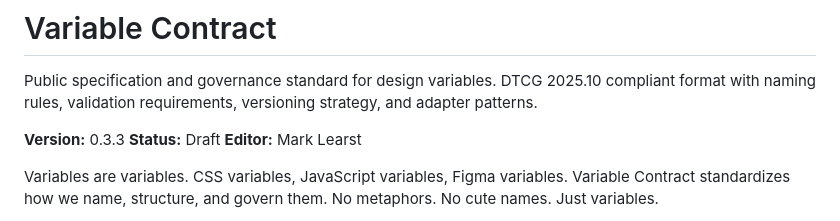
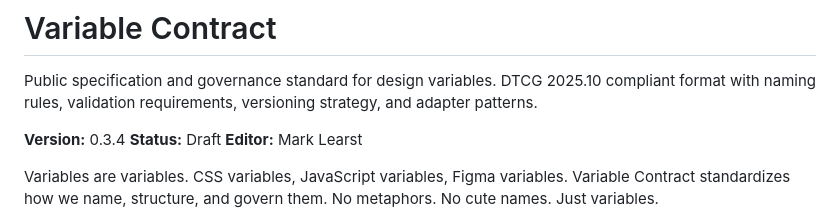
Before and after one commit to marklearst/variables-contract, a Markdown page: README.md, the part around the change. Drawn GitHub-style.

Commit message:
docs: update README version to 0.3.4
Increment README version from 0.3.3 to 0.3.4 to reflect the latest changes in the documentation. This update maintains the draft status of the Variable Contract documentation.

```diff
--- a/README.md
+++ b/README.md
@@ -2,7 +2,7 @@
 
 Public specification and governance standard for design variables. DTCG 2025.10 compliant format with naming rules, validation requirements, versioning strategy, and adapter patterns.
 
-**Version:** 0.3.3
+**Version:** 0.3.4
 **Status:** Draft
 **Editor:** Mark Learst
 
```
